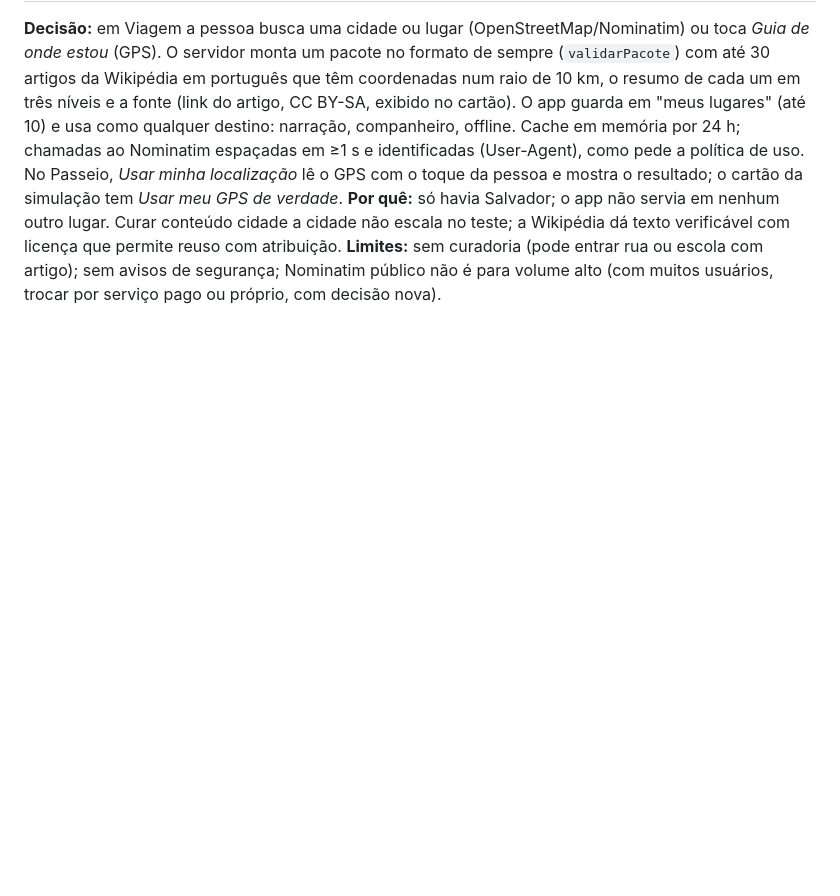
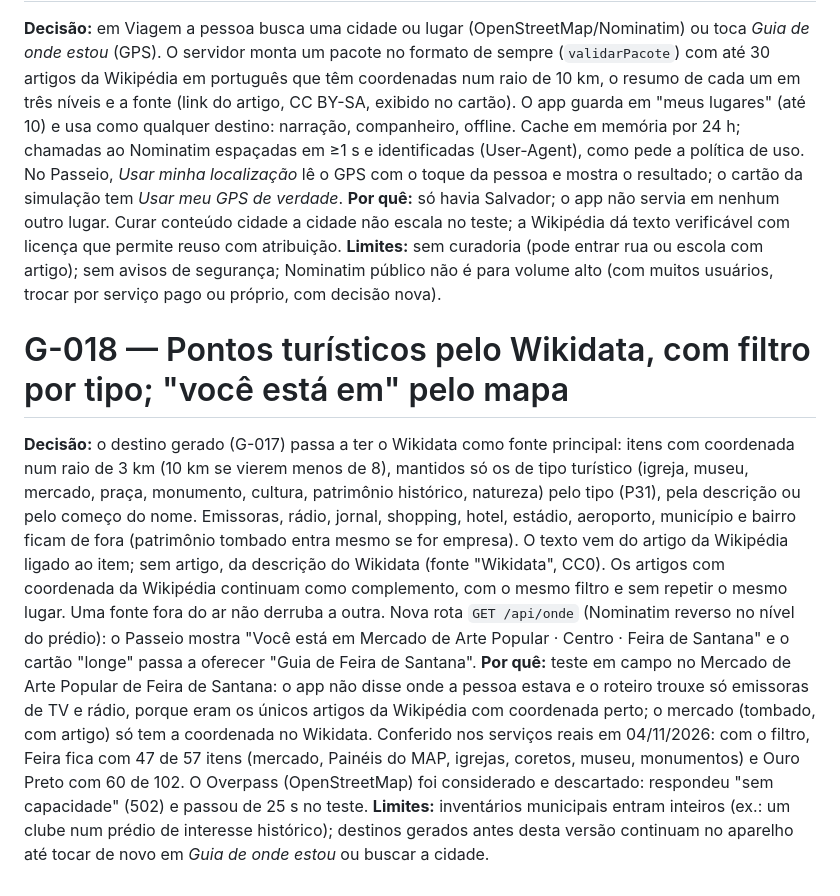
Before and after one commit to rodrigaomenezes/geral, a Markdown page: menezes-gestao/guia-brasil/DECISIONS.md, the part around the change. Rendered like a GitHub page; blank space fills up the shorter version.

```diff
--- a/menezes-gestao/guia-brasil/DECISIONS.md
+++ b/menezes-gestao/guia-brasil/DECISIONS.md
@@ -126,3 +126,21 @@ da simulação tem *Usar meu GPS de verdade*.
 teste; a Wikipédia dá texto verificável com licença que permite reuso com atribuição.
 **Limites:** sem curadoria (pode entrar rua ou escola com artigo); sem avisos de segurança; Nominatim público não é
 para volume alto (com muitos usuários, trocar por serviço pago ou próprio, com decisão nova).
+
+# G-018 — Pontos turísticos pelo Wikidata, com filtro por tipo; "você está em" pelo mapa
+**Decisão:** o destino gerado (G-017) passa a ter o Wikidata como fonte principal: itens com coordenada num raio de
+3 km (10 km se vierem menos de 8), mantidos só os de tipo turístico (igreja, museu, mercado, praça, monumento,
+cultura, patrimônio histórico, natureza) pelo tipo (P31), pela descrição ou pelo começo do nome. Emissoras, rádio,
+jornal, shopping, hotel, estádio, aeroporto, município e bairro ficam de fora (patrimônio tombado entra mesmo se for
+empresa). O texto vem do artigo da Wikipédia ligado ao item; sem artigo, da descrição do Wikidata (fonte "Wikidata",
+CC0). Os artigos com coordenada da Wikipédia continuam como complemento, com o mesmo filtro e sem repetir o mesmo
+lugar. Uma fonte fora do ar não derruba a outra. Nova rota `GET /api/onde` (Nominatim reverso no nível do prédio): o
+Passeio mostra "Você está em Mercado de Arte Popular · Centro · Feira de Santana" e o cartão "longe" passa a oferecer
+"Guia de Feira de Santana".
+**Por quê:** teste em campo no Mercado de Arte Popular de Feira de Santana: o app não disse onde a pessoa estava e o
+roteiro trouxe só emissoras de TV e rádio, porque eram os únicos artigos da Wikipédia com coordenada perto; o mercado
+(tombado, com artigo) só tem a coordenada no Wikidata. Conferido nos serviços reais em 04/11/2026: com o filtro, Feira
+fica com 47 de 57 itens (mercado, Painéis do MAP, igrejas, coretos, museu, monumentos) e Ouro Preto com 60 de 102.
+O Overpass (OpenStreetMap) foi considerado e descartado: respondeu "sem capacidade" (502) e passou de 25 s no teste.
+**Limites:** inventários municipais entram inteiros (ex.: um clube num prédio de interesse histórico); destinos
+gerados antes desta versão continuam no aparelho até tocar de novo em *Guia de onde estou* ou buscar a cidade.
```
Also changed, not shown: menezes-gestao/guia-brasil/ARCHITECTURE.md (+4 -3 lines), menezes-gestao/guia-brasil/README.md (+4 -2 lines).
